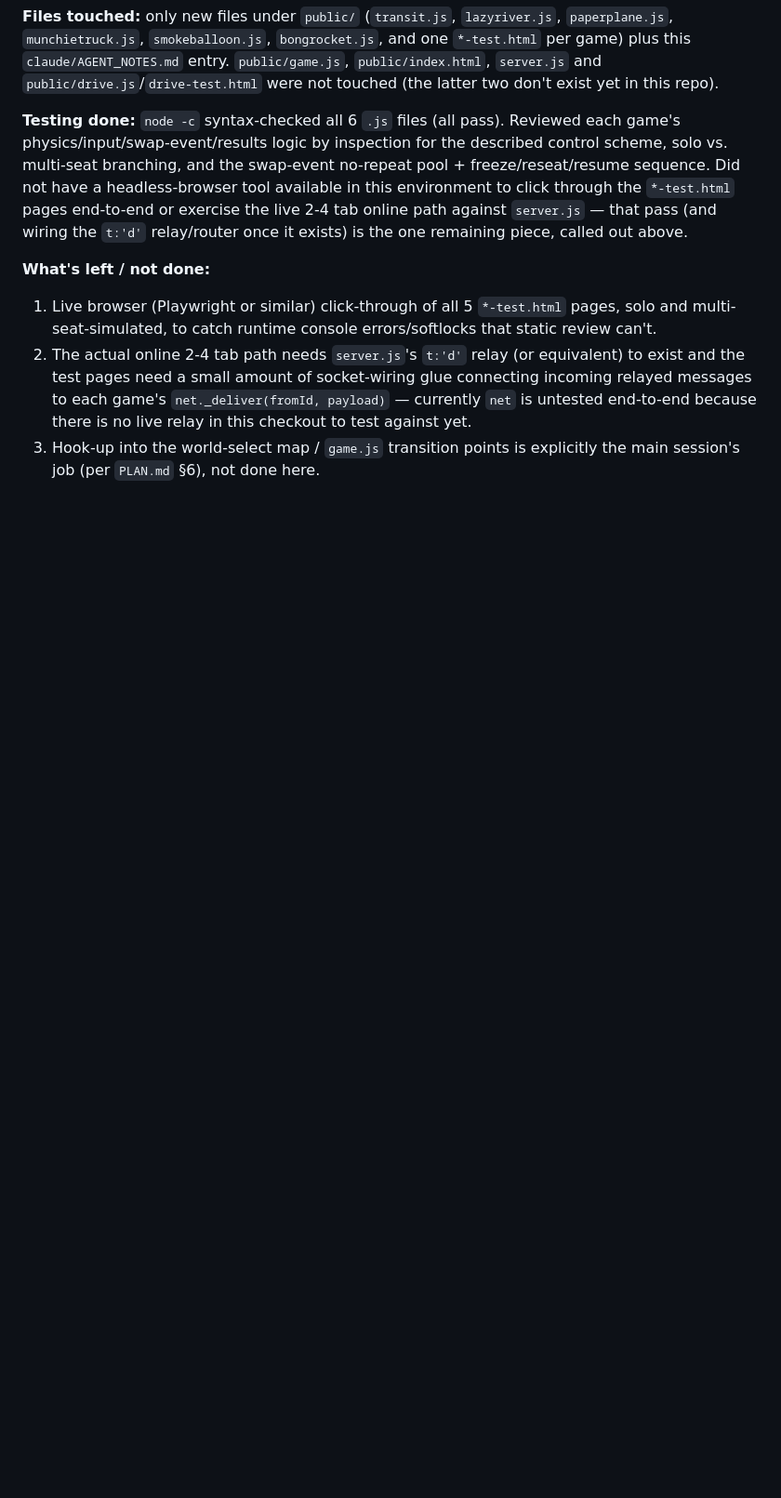
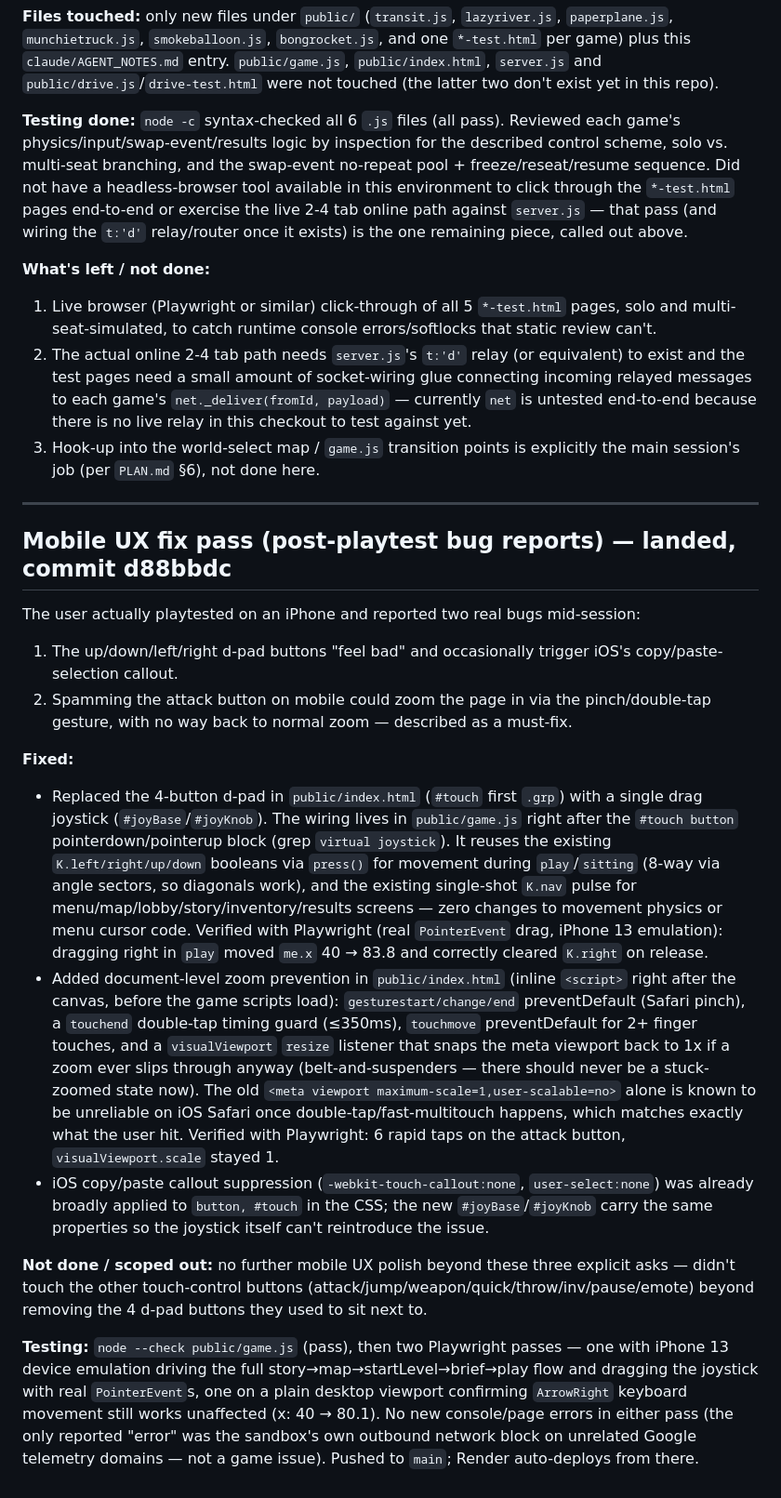
Before and after one commit to aimegaunit-svg/kush-quest, a Markdown page: claude/AGENT_NOTES.md, the part around the change. Shown at 93% size. GitHub-like rendering; blank space fills up the shorter version.

Commit message:
Document mobile UX fix pass in AGENT_NOTES.md
Co-Authored-By: Claude Sonnet 5 <noreply@anthropic.com>
Claude-Session: https://claude.ai/code/session_018nsF9fQxT1nEEk69i9qAA5

```diff
--- a/claude/AGENT_NOTES.md
+++ b/claude/AGENT_NOTES.md
@@ -321,3 +321,45 @@ wiring the `t:'d'` relay/router once it exists) is the one remaining piece, call
    there is no live relay in this checkout to test against yet.
 3. Hook-up into the world-select map / `game.js` transition points is explicitly the main
    session's job (per `PLAN.md` §6), not done here.
+
+---
+
+## Mobile UX fix pass (post-playtest bug reports) — landed, commit d88bbdc
+
+The user actually playtested on an iPhone and reported two real bugs mid-session:
+1. The up/down/left/right d-pad buttons "feel bad" and occasionally trigger iOS's
+   copy/paste-selection callout.
+2. Spamming the attack button on mobile could zoom the page in via the pinch/double-tap
+   gesture, with no way back to normal zoom — described as a must-fix.
+
+**Fixed:**
+- Replaced the 4-button d-pad in `public/index.html` (`#touch` first `.grp`) with a single
+  drag joystick (`#joyBase`/`#joyKnob`). The wiring lives in `public/game.js` right after the
+  `#touch button` pointerdown/pointerup block (grep `virtual joystick`). It reuses the existing
+  `K.left/right/up/down` booleans via `press()` for movement during `play`/`sitting` (8-way via
+  angle sectors, so diagonals work), and the existing single-shot `K.nav` pulse for
+  menu/map/lobby/story/inventory/results screens — zero changes to movement physics or menu
+  cursor code. Verified with Playwright (real `PointerEvent` drag, iPhone 13 emulation): dragging
+  right in `play` moved `me.x` 40 → 83.8 and correctly cleared `K.right` on release.
+- Added document-level zoom prevention in `public/index.html` (inline `<script>` right after the
+  canvas, before the game scripts load): `gesturestart/change/end` preventDefault (Safari pinch),
+  a `touchend` double-tap timing guard (≤350ms), `touchmove` preventDefault for 2+ finger touches,
+  and a `visualViewport` `resize` listener that snaps the meta viewport back to 1x if a zoom ever
+  slips through anyway (belt-and-suspenders — there should never be a stuck-zoomed state now).
+  The old `<meta viewport maximum-scale=1,user-scalable=no>` alone is known to be unreliable on
+  iOS Safari once double-tap/fast-multitouch happens, which matches exactly what the user hit.
+  Verified with Playwright: 6 rapid taps on the attack button, `visualViewport.scale` stayed 1.
+- iOS copy/paste callout suppression (`-webkit-touch-callout:none`, `user-select:none`) was
+  already broadly applied to `button, #touch` in the CSS; the new `#joyBase`/`#joyKnob` carry the
+  same properties so the joystick itself can't reintroduce the issue.
+
+**Not done / scoped out:** no further mobile UX polish beyond these three explicit asks — didn't
+touch the other touch-control buttons (attack/jump/weapon/quick/throw/inv/pause/emote) beyond
+removing the 4 d-pad buttons they used to sit next to.
+
+**Testing:** `node --check public/game.js` (pass), then two Playwright passes — one with iPhone 13
+device emulation driving the full story→map→startLevel→brief→play flow and dragging the joystick
+with real `PointerEvent`s, one on a plain desktop viewport confirming `ArrowRight` keyboard
+movement still works unaffected (x: 40 → 80.1). No new console/page errors in either pass (the
+only reported "error" was the sandbox's own outbound network block on unrelated Google telemetry
+domains — not a game issue). Pushed to `main`; Render auto-deploys from there.
```
